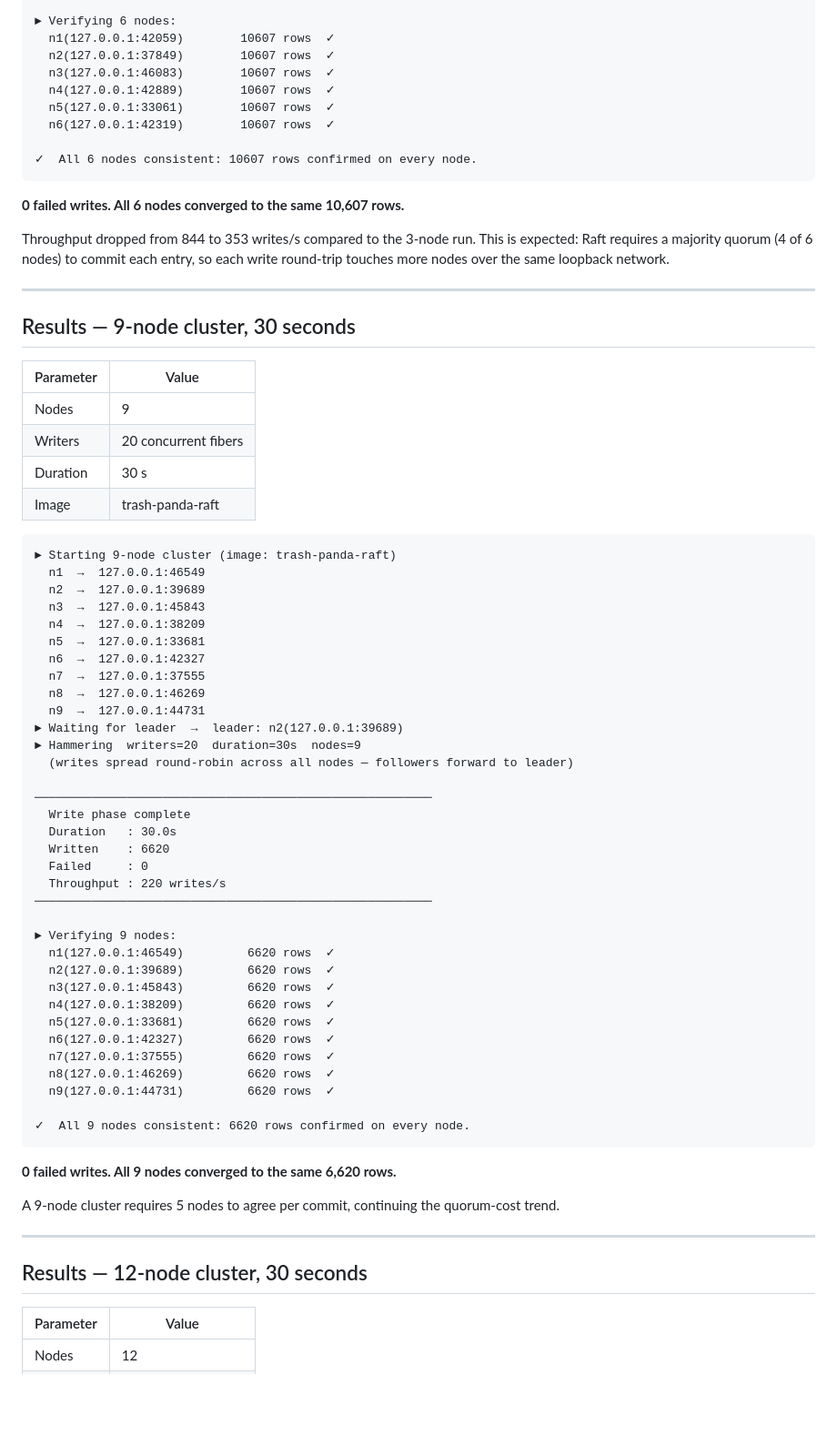
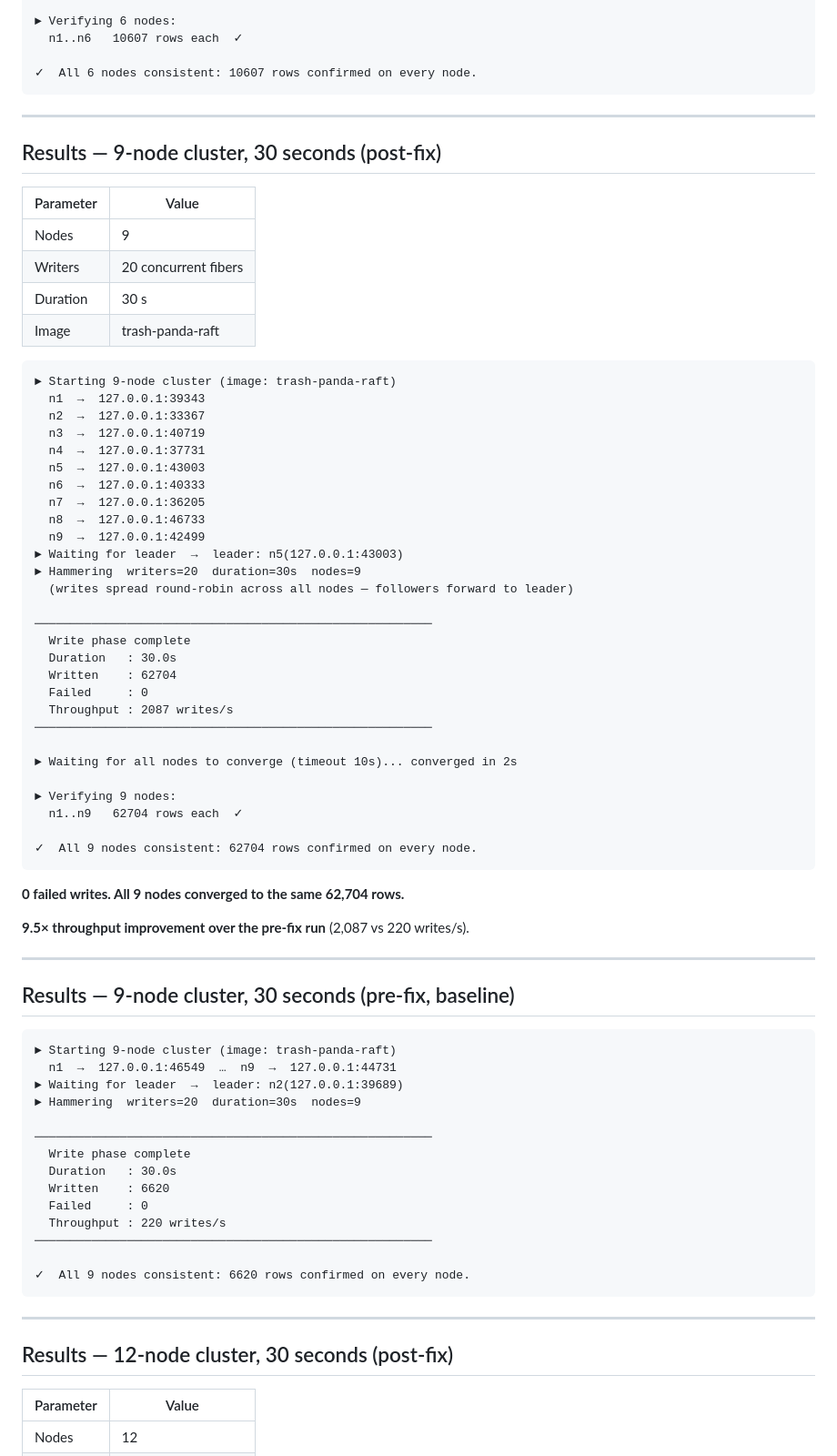
Before and after one commit to dirless/trash-panda-db, a Markdown page: Testing.md, the part around one of its changes. Shown at 91% size. Rendered like a GitHub page; blank space fills up the shorter version.

````diff
--- a/Testing.md
+++ b/Testing.md
@@ -157,23 +198,14 @@ Run on a single Linux host (Podman bridge network, all nodes local):
 ────────────────────────────────────────────────────────
 
 ► Verifying 6 nodes:
-  n1(127.0.0.1:42059)        10607 rows  ✓
-  n2(127.0.0.1:37849)        10607 rows  ✓
-  n3(127.0.0.1:46083)        10607 rows  ✓
-  n4(127.0.0.1:42889)        10607 rows  ✓
-  n5(127.0.0.1:33061)        10607 rows  ✓
-  n6(127.0.0.1:42319)        10607 rows  ✓
+  n1..n6   10607 rows each  ✓
 
 ✓  All 6 nodes consistent: 10607 rows confirmed on every node.
 ```
 
-**0 failed writes. All 6 nodes converged to the same 10,607 rows.**
-
-Throughput dropped from 844 to 353 writes/s compared to the 3-node run. This is expected: Raft requires a majority quorum (4 of 6 nodes) to commit each entry, so each write round-trip touches more nodes over the same loopback network.
-
 ---
 
-## Results — 9-node cluster, 30 seconds
+## Results — 9-node cluster, 30 seconds (post-fix)
 
 | Parameter      | Value                |
 |----------------|----------------------|
@@ -184,18 +216,48 @@ Throughput dropped from 844 to 353 writes/s compared to the 3-node run. This is
 
 ```
 ► Starting 9-node cluster (image: trash-panda-raft)
-  n1  →  127.0.0.1:46549
-  n2  →  127.0.0.1:39689
-  n3  →  127.0.0.1:45843
-  n4  →  127.0.0.1:38209
-  n5  →  127.0.0.1:33681
-  n6  →  127.0.0.1:42327
-  n7  →  127.0.0.1:37555
-  n8  →  127.0.0.1:46269
-  n9  →  127.0.0.1:44731
+  n1  →  127.0.0.1:39343
+  n2  →  127.0.0.1:33367
+  n3  →  127.0.0.1:40719
+  n4  →  127.0.0.1:37731
+  n5  →  127.0.0.1:43003
+  n6  →  127.0.0.1:40333
+  n7  →  127.0.0.1:36205
+  n8  →  127.0.0.1:46733
+  n9  →  127.0.0.1:42499
+► Waiting for leader  →  leader: n5(127.0.0.1:43003)
+► Hammering  writers=20  duration=30s  nodes=9
+  (writes spread round-robin across all nodes — followers forward to leader)
+
+────────────────────────────────────────────────────────
+  Write phase complete
+  Duration   : 30.0s
+  Written    : 62704
+  Failed     : 0
+  Throughput : 2087 writes/s
+────────────────────────────────────────────────────────
+
+► Waiting for all nodes to converge (timeout 10s)... converged in 2s
+
+► Verifying 9 nodes:
+  n1..n9   62704 rows each  ✓
+
+✓  All 9 nodes consistent: 62704 rows confirmed on every node.
+```
+
+**0 failed writes. All 9 nodes converged to the same 62,704 rows.**
+
+**9.5× throughput improvement over the pre-fix run** (2,087 vs 220 writes/s).
+
+---
+
+## Results — 9-node cluster, 30 seconds (pre-fix, baseline)
+
+```
+► Starting 9-node cluster (image: trash-panda-raft)
+  n1  →  127.0.0.1:46549  …  n9  →  127.0.0.1:44731
 ► Waiting for leader  →  leader: n2(127.0.0.1:39689)
 ► Hammering  writers=20  duration=30s  nodes=9
-  (writes spread round-robin across all nodes — followers forward to leader)
 
 ────────────────────────────────────────────────────────
   Write phase complete
@@ -205,27 +267,12 @@ Throughput dropped from 844 to 353 writes/s compared to the 3-node run. This is
   Throughput : 220 writes/s
 ────────────────────────────────────────────────────────
 
-► Verifying 9 nodes:
-  n1(127.0.0.1:46549)         6620 rows  ✓
-  n2(127.0.0.1:39689)         6620 rows  ✓
-  n3(127.0.0.1:45843)         6620 rows  ✓
-  n4(127.0.0.1:38209)         6620 rows  ✓
-  n5(127.0.0.1:33681)         6620 rows  ✓
-  n6(127.0.0.1:42327)         6620 rows  ✓
-  n7(127.0.0.1:37555)         6620 rows  ✓
-  n8(127.0.0.1:46269)         6620 rows  ✓
-  n9(127.0.0.1:44731)         6620 rows  ✓
-
 ✓  All 9 nodes consistent: 6620 rows confirmed on every node.
 ```
 
-**0 failed writes. All 9 nodes converged to the same 6,620 rows.**
-
-A 9-node cluster requires 5 nodes to agree per commit, continuing the quorum-cost trend.
-
 ---
 
-## Results — 12-node cluster, 30 seconds
+## Results — 12-node cluster, 30 seconds (post-fix)
 
 | Parameter      | Value                |
 |----------------|----------------------|
````
Also changed, not shown: other parts of Testing.md (+131 -27 lines), PLAN.md (+10 -9 lines).
